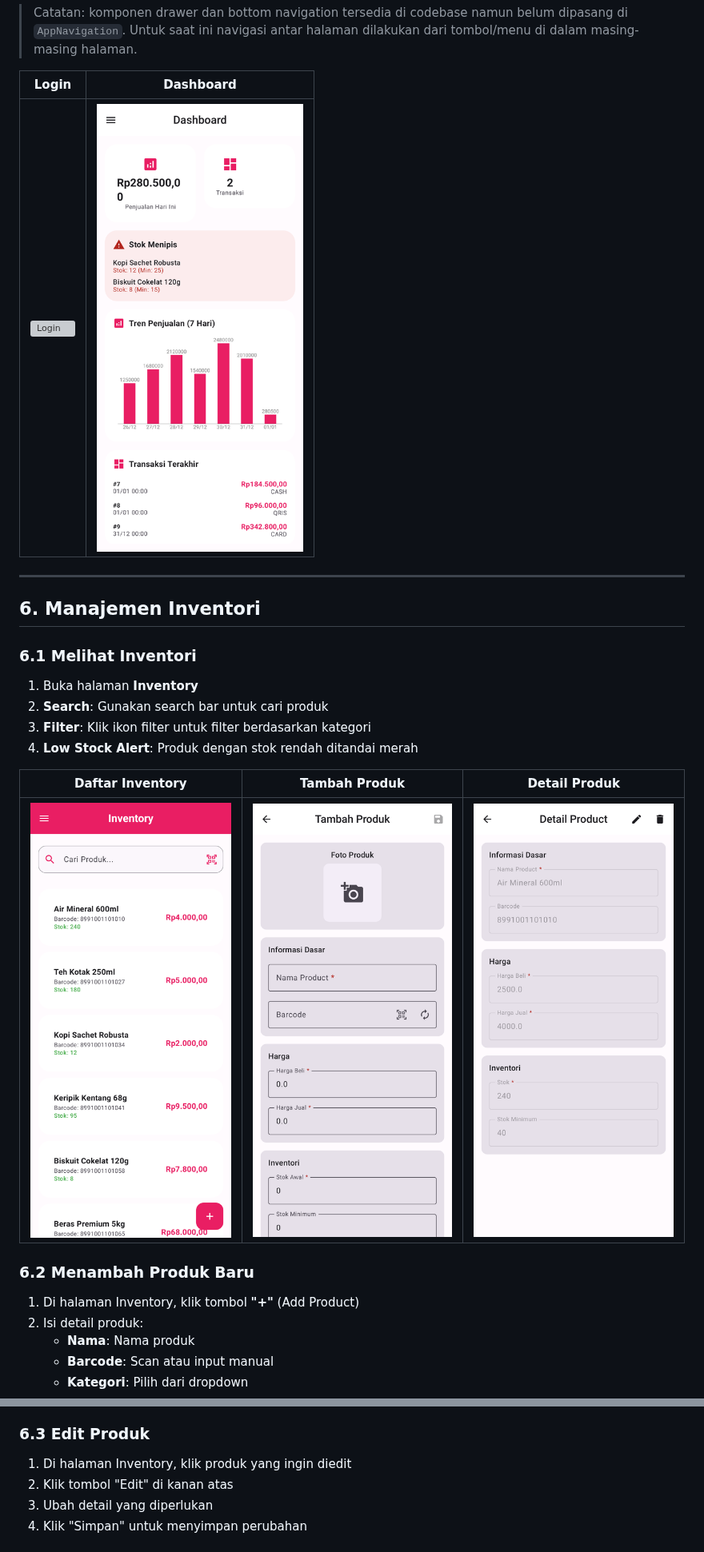
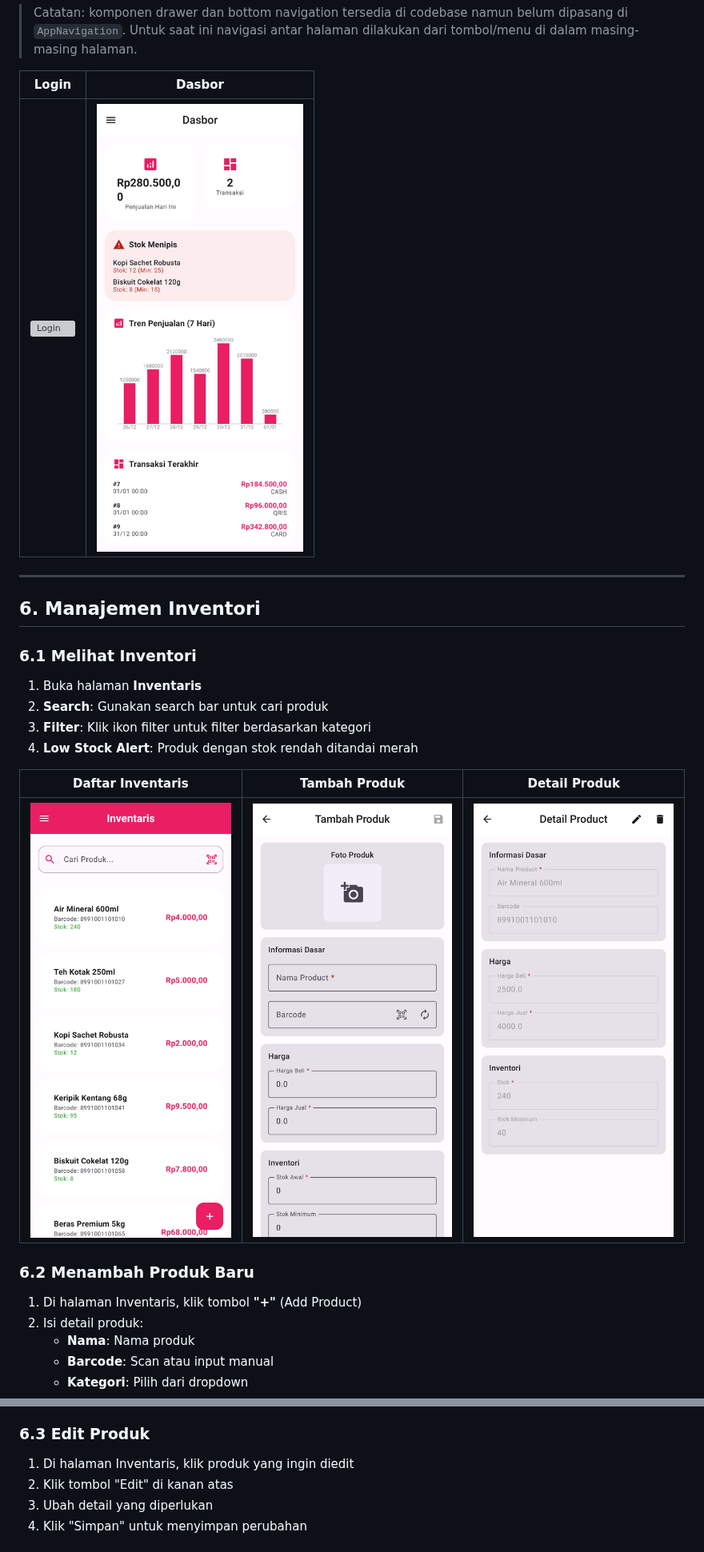
Before and after one commit to analisaperlengkapan/chiby-chiby-store, a Markdown page: PANDUAN_PENGGUNA.md, 2 parts joined by grey strips. Shown at 80% size. Rendered like a GitHub page; pictures changed too: docs/screenshots/02-dashboard.png, docs/screenshots/03-inventory.png; grey boxes are pictures that could not be loaded.

```diff
--- a/PANDUAN_PENGGUNA.md
+++ b/PANDUAN_PENGGUNA.md
@@ -154,5 +154,5 @@ Komponen drawer (`AppDrawer`) berisi daftar lengkap menu:
 
 > Catatan: komponen drawer dan bottom navigation tersedia di codebase namun belum dipasang di `AppNavigation`. Untuk saat ini navigasi antar halaman dilakukan dari tombol/menu di dalam masing-masing halaman.
 
-| Login | Dashboard |
+| Login | Dasbor |
 | --- | --- |
@@ -163,10 +163,10 @@ Komponen drawer (`AppDrawer`) berisi daftar lengkap menu:
 ## 6. Manajemen Inventori
 
 ### 6.1 Melihat Inventori
-1. Buka halaman **Inventory**
+1. Buka halaman **Inventaris**
 2. **Search**: Gunakan search bar untuk cari produk
 3. **Filter**: Klik ikon filter untuk filter berdasarkan kategori
 4. **Low Stock Alert**: Produk dengan stok rendah ditandai merah
 
-| Daftar Inventory | Tambah Produk | Detail Produk |
+| Daftar Inventaris | Tambah Produk | Detail Produk |
 | --- | --- | --- |
@@ -174,6 +174,6 @@ Komponen drawer (`AppDrawer`) berisi daftar lengkap menu:
 
 ### 6.2 Menambah Produk Baru
-1. Di halaman Inventory, klik tombol **"+"** (Add Product)
+1. Di halaman Inventaris, klik tombol **"+"** (Add Product)
 2. Isi detail produk:
    - **Nama**: Nama produk
    - **Barcode**: Scan atau input manual
@@ -185,7 +185,7 @@ Komponen drawer (`AppDrawer`) berisi daftar lengkap menu:
 3. Klik "Simpan"
 
 ### 6.3 Edit Produk
-1. Di halaman Inventory, klik produk yang ingin diedit
+1. Di halaman Inventaris, klik produk yang ingin diedit
 2. Klik tombol "Edit" di kanan atas
 3. Ubah detail yang diperlukan
 4. Klik "Simpan" untuk menyimpan perubahan
```
Also changed, not shown: other parts of PANDUAN_PENGGUNA.md (+10 -10 lines), AGENTS.md (+1 -1 lines), docs/screenshots/17-cash-shift.png, docs/screenshots/23-barcode-scanner.png, 7 other files.
